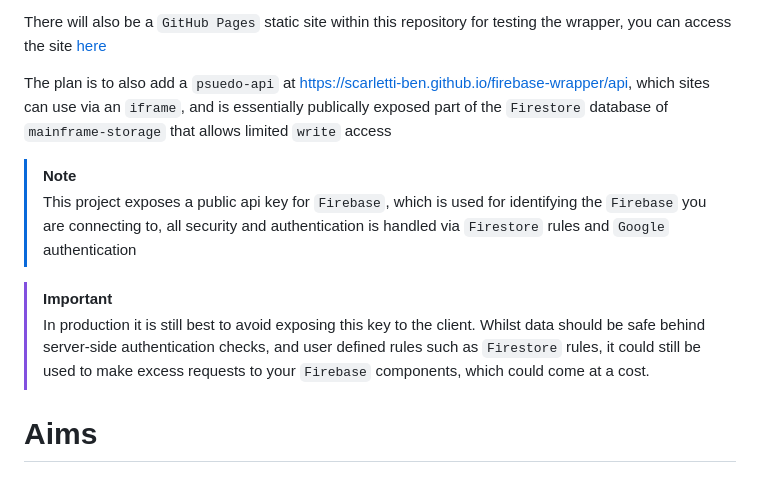
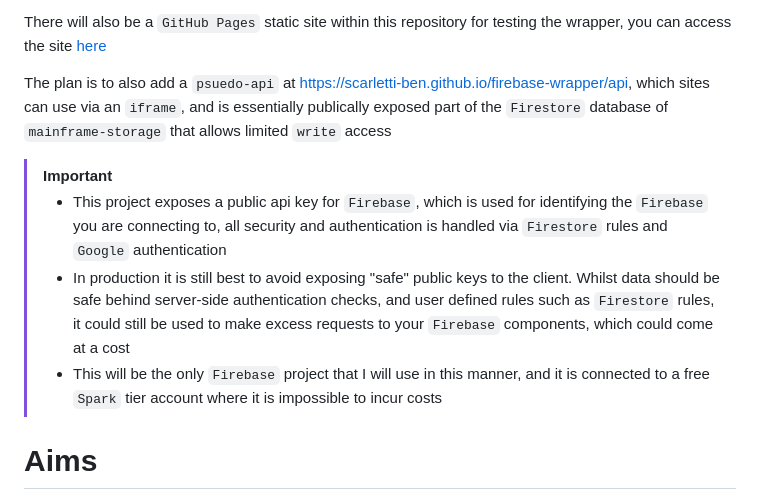
Before and after one commit to scarletti-ben/firebase-wrapper, a Markdown page: README.md, the part around the change. GitHub-like rendering.

Commit message:
README tweaks

```diff
--- a/README.md
+++ b/README.md
@@ -5,11 +5,10 @@ There will also be a `GitHub Pages` static site within this repository for testi
 
 The plan is to also add a `psuedo-api` at https://scarletti-ben.github.io/firebase-wrapper/api, which sites can use via an `iframe`, and is essentially publically exposed part of the `Firestore` database of `mainframe-storage` that allows limited `write` access
 
-> [!NOTE]
-> This project exposes a public api key for `Firebase`, which is used for identifying the `Firebase` you are connecting to, all security and authentication is handled via `Firestore` rules and `Google` authentication
-
 > [!IMPORTANT]
-> In production it is still best to avoid exposing this key to the client. Whilst data should be safe behind server-side authentication checks, and user defined rules such as `Firestore` rules, it could still be used to make excess requests to your `Firebase` components, which could come at a cost.
+> - This project exposes a public api key for `Firebase`, which is used for identifying the `Firebase` you are connecting to, all security and authentication is handled via `Firestore` rules and `Google` authentication
+> - In production it is still best to avoid exposing "safe" public keys to the client. Whilst data should be safe behind server-side authentication checks, and user defined rules such as `Firestore` rules, it could still be used to make excess requests to your `Firebase` components, which could come at a cost
+> - This will be the only `Firebase` project that I will use in this manner, and it is connected to a free `Spark` tier account where it is impossible to incur costs
 
 # Aims
 The aims for the project are as follows
```
